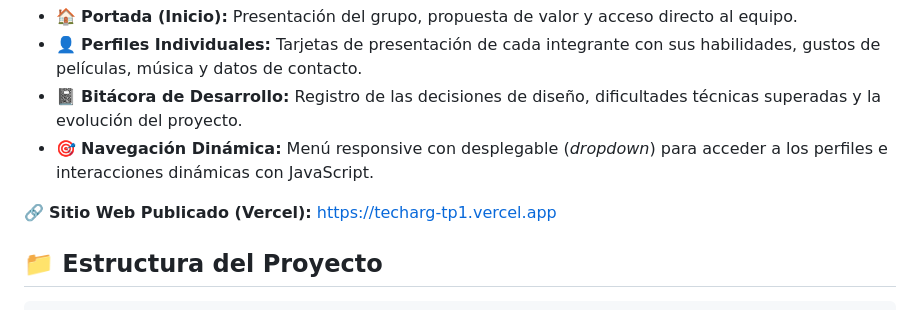
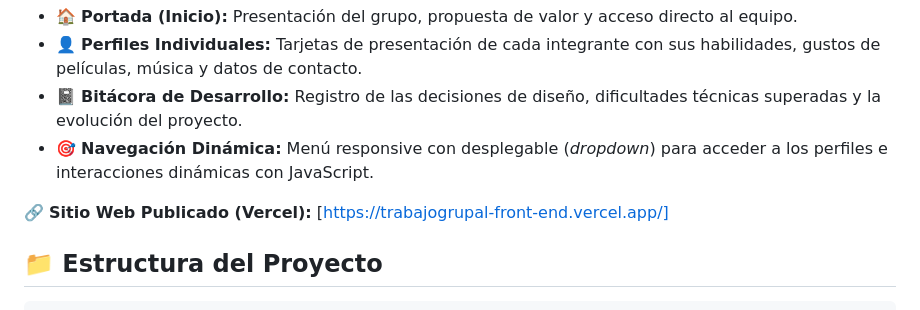
Before and after one commit to MaruSosa/TPGrupal1-Front-End, a Markdown page: README.md, the part around the change. Rendered like a GitHub page.

Commit message:
se agrego link de vercel

````diff
--- a/README.md
+++ b/README.md
@@ -30,8 +30,7 @@ El sitio funciona como portal oficial de presentación de nuestro equipo de desa
 * 📓 **Bitácora de Desarrollo:** Registro de las decisiones de diseño, dificultades técnicas superadas y la evolución del proyecto.
 * 🎯 **Navegación Dinámica:** Menú responsive con desplegable (*dropdown*) para acceder a los perfiles e interacciones dinámicas con JavaScript.
 
-🔗 **Sitio Web Publicado (Vercel):** [https://techarg-tp1.vercel.app](https://techarg-tp1.vercel.app)
-
+🔗 **Sitio Web Publicado (Vercel):** [https://trabajogrupal-front-end.vercel.app/]
 ## 📁 Estructura del Proyecto
 
 ```
````
